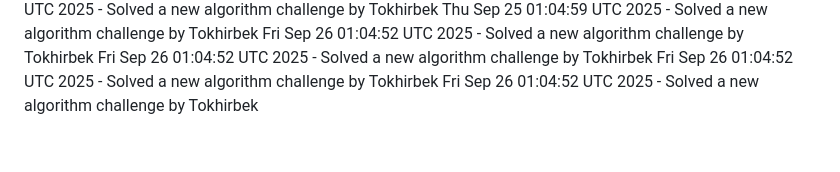
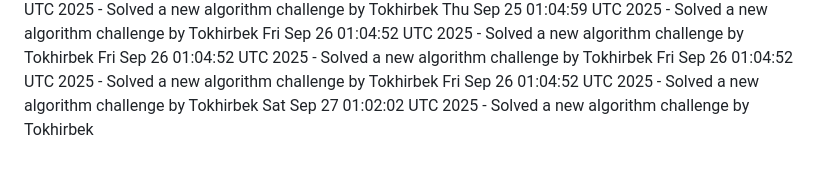
Before and after one commit to Jeymsbond97/OnlineKing-Website, a Markdown page: daily_coding_challenges.md, the part around the change. GitHub-like rendering.

Commit message:
Solved a new algorithm challenge by Tokhirbek at 2025-09-27 01:02:02

```diff
--- a/daily_coding_challenges.md
+++ b/daily_coding_challenges.md
@@ -752,3 +752,4 @@ Fri Sep 26 01:04:52 UTC 2025 - Solved a new algorithm challenge by Tokhirbek
 Fri Sep 26 01:04:52 UTC 2025 - Solved a new algorithm challenge by Tokhirbek
 Fri Sep 26 01:04:52 UTC 2025 - Solved a new algorithm challenge by Tokhirbek
 Fri Sep 26 01:04:52 UTC 2025 - Solved a new algorithm challenge by Tokhirbek
+Sat Sep 27 01:02:02 UTC 2025 - Solved a new algorithm challenge by Tokhirbek
```
